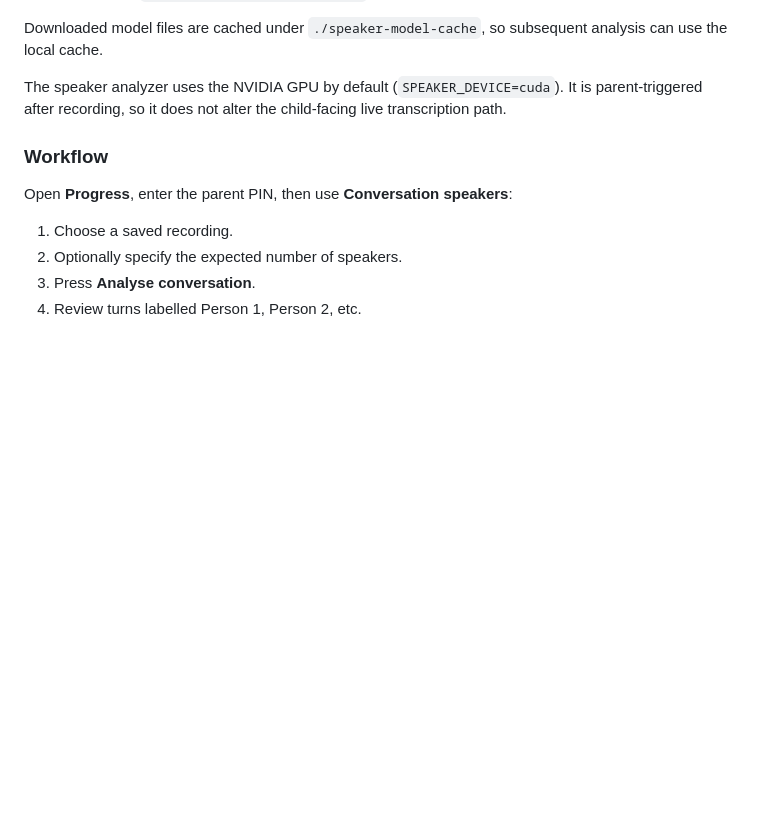
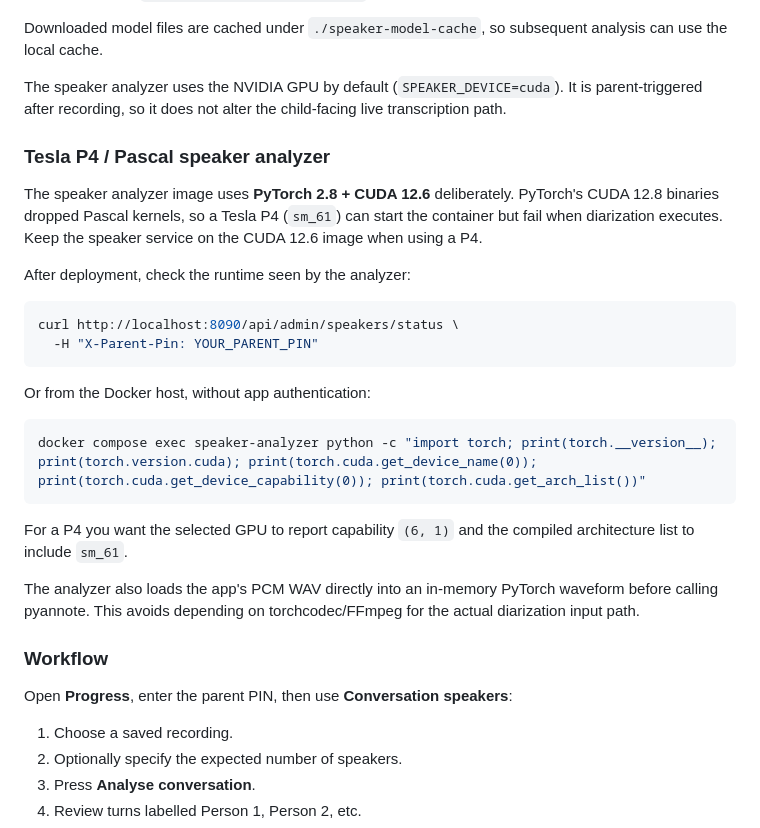
Before and after one commit to danfulton72/local-transcriber, a Markdown page: README.md, the part around the change. GitHub-like rendering; blank space fills up the shorter version.

Commit message:
Document P4 speaker analyzer compatibility

````diff
--- a/README.md
+++ b/README.md
@@ -106,6 +106,28 @@ The open-source `pyannote/speaker-diarization-community-1` model is gated on Hug
 Downloaded model files are cached under `./speaker-model-cache`, so subsequent analysis can use the local cache.
 
 The speaker analyzer uses the NVIDIA GPU by default (`SPEAKER_DEVICE=cuda`). It is parent-triggered after recording, so it does not alter the child-facing live transcription path.
+
+
+### Tesla P4 / Pascal speaker analyzer
+
+The speaker analyzer image uses **PyTorch 2.8 + CUDA 12.6** deliberately. PyTorch's CUDA 12.8 binaries dropped Pascal kernels, so a Tesla P4 (`sm_61`) can start the container but fail when diarization executes. Keep the speaker service on the CUDA 12.6 image when using a P4.
+
+After deployment, check the runtime seen by the analyzer:
+
+```bash
+curl http://localhost:8090/api/admin/speakers/status \
+  -H "X-Parent-Pin: YOUR_PARENT_PIN"
+```
+
+Or from the Docker host, without app authentication:
+
+```bash
+docker compose exec speaker-analyzer python -c "import torch; print(torch.__version__); print(torch.version.cuda); print(torch.cuda.get_device_name(0)); print(torch.cuda.get_device_capability(0)); print(torch.cuda.get_arch_list())"
+```
+
+For a P4 you want the selected GPU to report capability `(6, 1)` and the compiled architecture list to include `sm_61`.
+
+The analyzer also loads the app's PCM WAV directly into an in-memory PyTorch waveform before calling pyannote. This avoids depending on torchcodec/FFmpeg for the actual diarization input path.
 
 ### Workflow
 
````
